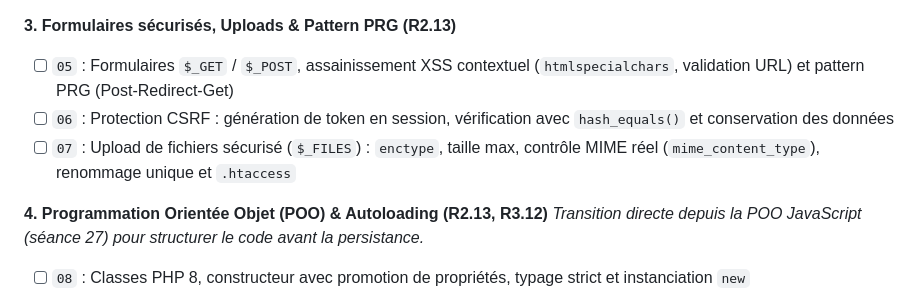
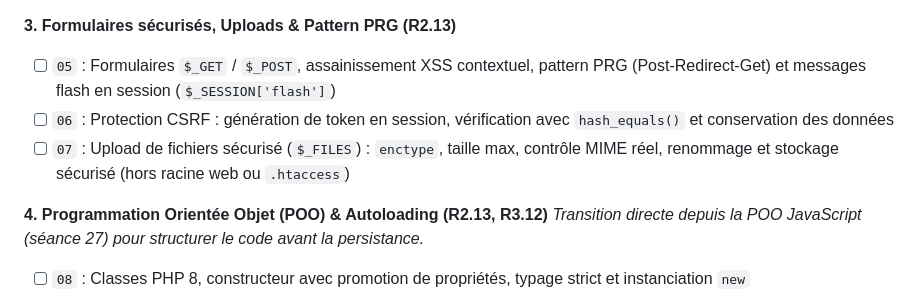
Before and after one commit to zaderlyl/piscine, a Markdown page: docs/feuille-de-route.md, the part around the change. GitHub-like rendering.

```diff
--- a/docs/feuille-de-route.md
+++ b/docs/feuille-de-route.md
@@ -179,9 +179,9 @@ Programme calibré en 20 séances de TP complètes : [programme-par-langage.md](
 - [ ] `04` : Authentification complète : hachage (`password_hash`, `password_verify`), régénération (`session_regenerate_id(true)`) et protection de page
 
 **3. Formulaires sécurisés, Uploads & Pattern PRG (R2.13)**
-- [ ] `05` : Formulaires `$_GET` / `$_POST`, assainissement XSS contextuel (`htmlspecialchars`, validation URL) et pattern PRG (Post-Redirect-Get)
+- [ ] `05` : Formulaires `$_GET` / `$_POST`, assainissement XSS contextuel, pattern PRG (Post-Redirect-Get) et messages flash en session (`$_SESSION['flash']`)
 - [ ] `06` : Protection CSRF : génération de token en session, vérification avec `hash_equals()` et conservation des données
-- [ ] `07` : Upload de fichiers sécurisé (`$_FILES`) : `enctype`, taille max, contrôle MIME réel (`mime_content_type`), renommage unique et `.htaccess`
+- [ ] `07` : Upload de fichiers sécurisé (`$_FILES`) : `enctype`, taille max, contrôle MIME réel, renommage et stockage sécurisé (hors racine web ou `.htaccess`)
 
 **4. Programmation Orientée Objet (POO) & Autoloading (R2.13, R3.12)**
 *Transition directe depuis la POO JavaScript (séance 27) pour structurer le code avant la persistance.*
```
Also changed, not shown: docs/programme-par-langage.md (+2 -2 lines).
